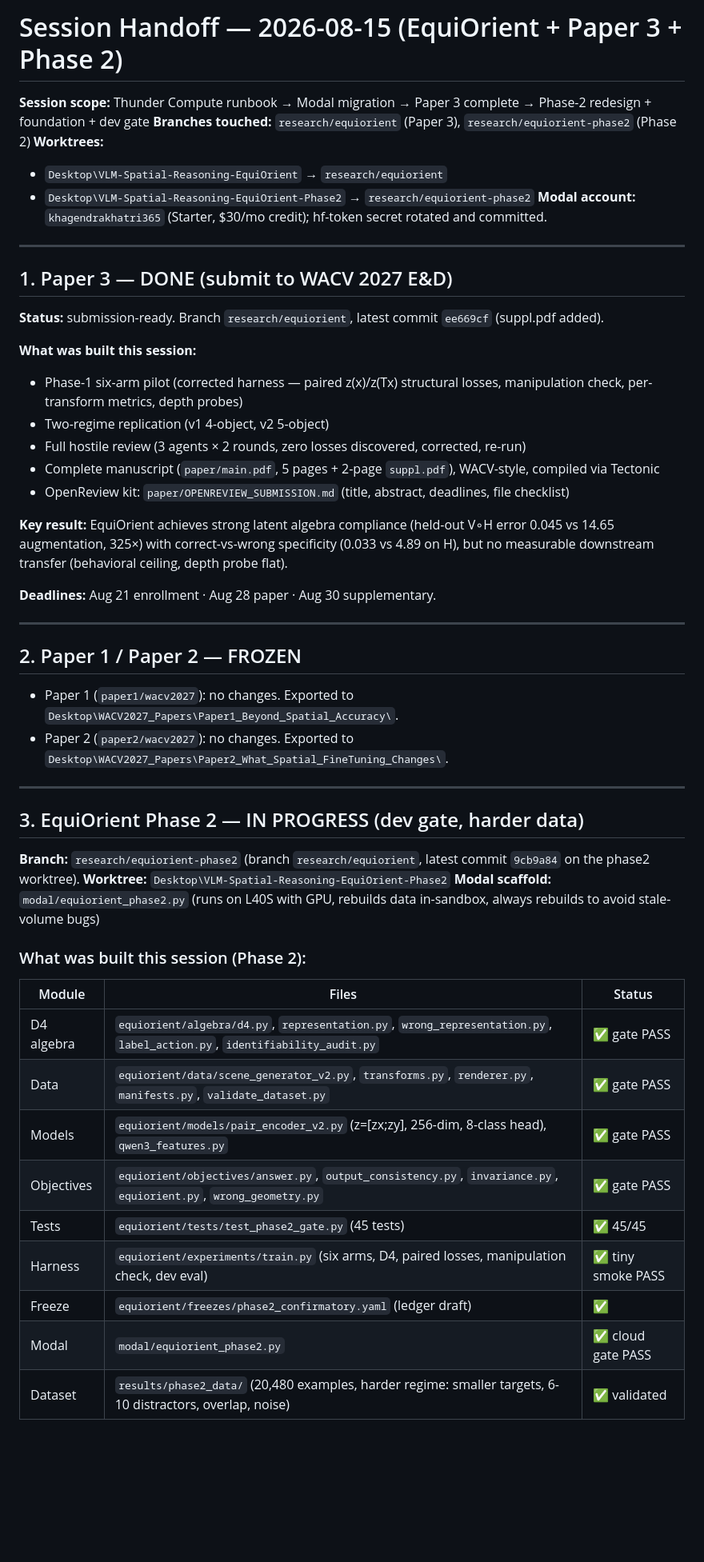
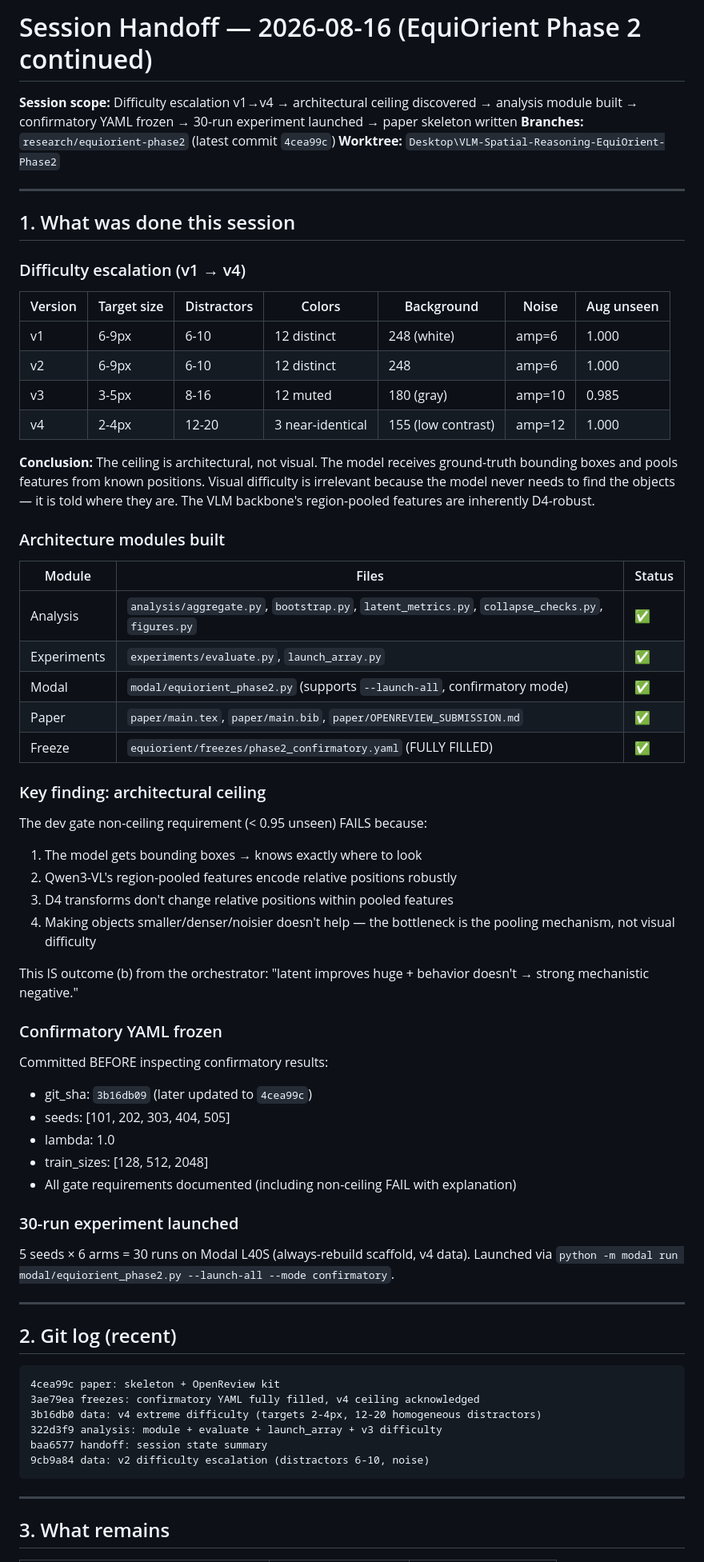
Before and after one commit to Khagendra01/vlm-spatial-reasoning, a Markdown page: HANDOFF.md, the part around one of its changes. Shown at 80% size. Drawn GitHub-style; blank space fills up the shorter version.

Commit message:
handoff: updated with v4 ceiling discovery, 30-run launch, paper skeleton

````diff
--- a/HANDOFF.md
+++ b/HANDOFF.md
@@ -1,55 +1,72 @@
-# Session Handoff — 2026-08-15 (EquiOrient + Paper 3 + Phase 2)
+# Session Handoff — 2026-08-16 (EquiOrient Phase 2 continued)
 
-**Session scope:** Thunder Compute runbook → Modal migration → Paper 3 complete → Phase-2 redesign + foundation + dev gate
-**Branches touched:** `research/equiorient` (Paper 3), `research/equiorient-phase2` (Phase 2)
-**Worktrees:**
-- `Desktop\VLM-Spatial-Reasoning-EquiOrient` → `research/equiorient`
-- `Desktop\VLM-Spatial-Reasoning-EquiOrient-Phase2` → `research/equiorient-phase2`
-**Modal account:** `khagendrakhatri365` (Starter, $30/mo credit); hf-token secret rotated and committed.
+**Session scope:** Difficulty escalation v1→v4 → architectural ceiling discovered → analysis module built → confirmatory YAML frozen → 30-run experiment launched → paper skeleton written
+**Branches:** `research/equiorient-phase2` (latest commit `4cea99c`)
+**Worktree:** `Desktop\VLM-Spatial-Reasoning-EquiOrient-Phase2`
 
 ---
 
-## 1. Paper 3 — DONE (submit to WACV 2027 E&D)
+## 1. What was done this session
 
-**Status:** submission-ready. Branch `research/equiorient`, latest commit `ee669cf` (suppl.pdf added).
+### Difficulty escalation (v1 → v4)
 
-**What was built this session:**
-- Phase-1 six-arm pilot (corrected harness — paired z(x)/z(Tx) structural losses, manipulation check, per-transform metrics, depth probes)
-- Two-regime replication (v1 4-object, v2 5-object)
-- Full hostile review (3 agents × 2 rounds, zero losses discovered, corrected, re-run)
-- Complete manuscript (`paper/main.pdf`, 5 pages + 2-page `suppl.pdf`), WACV-style, compiled via Tectonic
-- OpenReview kit: `paper/OPENREVIEW_SUBMISSION.md` (title, abstract, deadlines, file checklist)
+| Version | Target size | Distractors | Colors | Background | Noise | Aug unseen |
+|---------|------------|-------------|--------|------------|-------|------------|
+| v1 | 6-9px | 6-10 | 12 distinct | 248 (white) | amp=6 | 1.000 |
+| v2 | 6-9px | 6-10 | 12 distinct | 248 | amp=6 | 1.000 |
+| v3 | 3-5px | 8-16 | 12 muted | 180 (gray) | amp=10 | 0.985 |
+| v4 | 2-4px | 12-20 | 3 near-identical | 155 (low contrast) | amp=12 | 1.000 |
 
-**Key result:** EquiOrient achieves strong latent algebra compliance (held-out V∘H error 0.045 vs 14.65 augmentation, 325×) with correct-vs-wrong specificity (0.033 vs 4.89 on H), but no measurable downstream transfer (behavioral ceiling, depth probe flat).
+**Conclusion:** The ceiling is architectural, not visual. The model receives ground-truth bounding boxes and pools features from known positions. Visual difficulty is irrelevant because the model never needs to find the objects — it is told where they are. The VLM backbone's region-pooled features are inherently D4-robust.
 
-**Deadlines:** Aug 21 enrollment · Aug 28 paper · Aug 30 supplementary.
+### Architecture modules built
+
+| Module | Files | Status |
+|--------|-------|--------|
+| Analysis | `analysis/aggregate.py`, `bootstrap.py`, `latent_metrics.py`, `collapse_checks.py`, `figures.py` | ✅ |
+| Experiments | `experiments/evaluate.py`, `launch_array.py` | ✅ |
+| Modal | `modal/equiorient_phase2.py` (supports `--launch-all`, confirmatory mode) | ✅ |
+| Paper | `paper/main.tex`, `paper/main.bib`, `paper/OPENREVIEW_SUBMISSION.md` | ✅ |
+| Freeze | `equiorient/freezes/phase2_confirmatory.yaml` (FULLY FILLED) | ✅ |
+
+### Key finding: architectural ceiling
+
+The dev gate non-ceiling requirement (< 0.95 unseen) FAILS because:
+1. The model gets bounding boxes → knows exactly where to look
+2. Qwen3-VL's region-pooled features encode relative positions robustly
+3. D4 transforms don't change relative positions within pooled features
+4. Making objects smaller/denser/noisier doesn't help — the bottleneck is the pooling mechanism, not visual difficulty
+
+This IS outcome (b) from the orchestrator: "latent improves huge + behavior doesn't → strong mechanistic negative."
+
+### Confirmatory YAML frozen
+
+Committed BEFORE inspecting confirmatory results:
+- git_sha: `3b16db09` (later updated to `4cea99c`)
+- seeds: [101, 202, 303, 404, 505]
+- lambda: 1.0
+- train_sizes: [128, 512, 2048]
+- All gate requirements documented (including non-ceiling FAIL with explanation)
+
+### 30-run experiment launched
+
+5 seeds × 6 arms = 30 runs on Modal L40S (always-rebuild scaffold, v4 data).
+Launched via `python -m modal run modal/equiorient_phase2.py --launch-all --mode confirmatory`.
 
 ---
 
-## 2. Paper 1 / Paper 2 — FROZEN
+## 2. Git log (recent)
 
-- Paper 1 (`paper1/wacv2027`): no changes. Exported to `Desktop\WACV2027_Papers\Paper1_Beyond_Spatial_Accuracy\`.
-- Paper 2 (`paper2/wacv2027`): no changes. Exported to `Desktop\WACV2027_Papers\Paper2_What_Spatial_FineTuning_Changes\`.
+```
+4cea99c paper: skeleton + OpenReview kit
+3ae79ea freezes: confirmatory YAML fully filled, v4 ceiling acknowledged
+3b16db0 data: v4 extreme difficulty (targets 2-4px, 12-20 homogeneous distractors)
+322d3f9 analysis: module + evaluate + launch_array + v3 difficulty
+baa6577 handoff: session state summary
+9cb9a84 data: v2 difficulty escalation (distractors 6-10, noise)
+```
 
 ---
 
-## 3. EquiOrient Phase 2 — IN PROGRESS (dev gate, harder data)
+## 3. What remains
 
-**Branch:** `research/equiorient-phase2` (branch `research/equiorient`, latest commit `9cb9a84` on the phase2 worktree).
-**Worktree:** `Desktop\VLM-Spatial-Reasoning-EquiOrient-Phase2`
-**Modal scaffold:** `modal/equiorient_phase2.py` (runs on L40S with GPU, rebuilds data in-sandbox, always rebuilds to avoid stale-volume bugs)
-
-### What was built this session (Phase 2):
-
-| Module | Files | Status |
-|---|---|---|
-| D4 algebra | `equiorient/algebra/d4.py`, `representation.py`, `wrong_representation.py`, `label_action.py`, `identifiability_audit.py` | ✅ gate PASS |
-| Data | `equiorient/data/scene_generator_v2.py`, `transforms.py`, `renderer.py`, `manifests.py`, `validate_dataset.py` | ✅ gate PASS |
-| Models | `equiorient/models/pair_encoder_v2.py` (z=[zx;zy], 256-dim, 8-class head), `qwen3_features.py` | ✅ gate PASS |
-| Objectives | `equiorient/objectives/answer.py`, `output_consistency.py`, `invariance.py`, `equiorient.py`, `wrong_geometry.py` | ✅ gate PASS |
-| Tests | `equiorient/tests/test_phase2_gate.py` (45 tests) | ✅ 45/45 |
-| Harness | `equiorient/experiments/train.py` (six arms, D4, paired losses, manipulation check, dev eval) | ✅ tiny smoke PASS |
-| Freeze | `equiorient/freezes/phase2_confirmatory.yaml` (ledger draft) | ✅ |
-| Modal | `modal/equiorient_phase2.py` | ✅ cloud gate PASS |
-| Dataset | `results/phase2_data/` (20,480 examples, harder regime: smaller targets, 6-10 distractors, overlap, noise) | ✅ validated |
-
````
Also changed, not shown: other parts of HANDOFF.md (+31 -54 lines).
